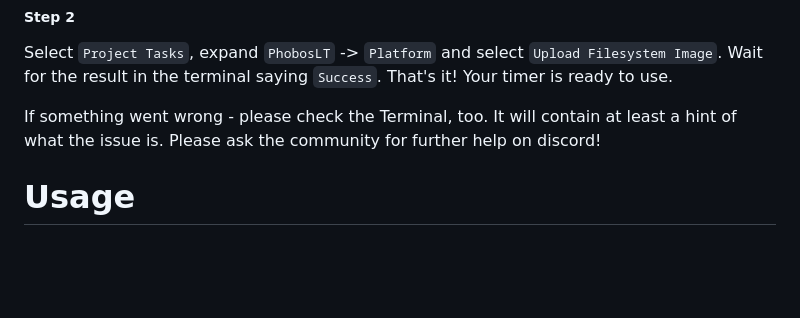
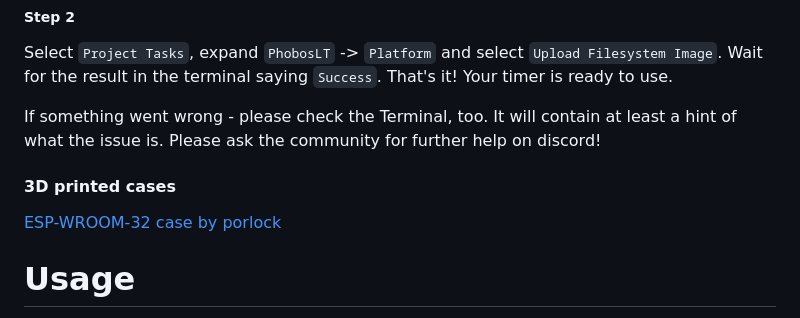
Before and after one commit to phobos-/PhobosLT, a Markdown page: README.md, the part around the change. GitHub-like rendering; blank space fills up the shorter version.

Commit message:
Case by porlock
* Update README.md

added 3D printer cases section

* Update README.md

* Update README.md

```diff
--- a/README.md
+++ b/README.md
@@ -121,6 +121,9 @@ Select `Project Tasks`, expand `PhobosLT` -> `Platform` and select `Upload Files
 
 If something went wrong - please check the Terminal, too. It will contain at least a hint of what the issue is. Please ask the community for further help on discord!
 
+#### 3D printed cases
+[ESP-WROOM-32 case by porlock](https://makerworld.com/en/models/400720)
+
 # Usage
 
 This section is going to describe the usage and configuration of the timer. The app consists of 3 pages and is very easy to use!
```
